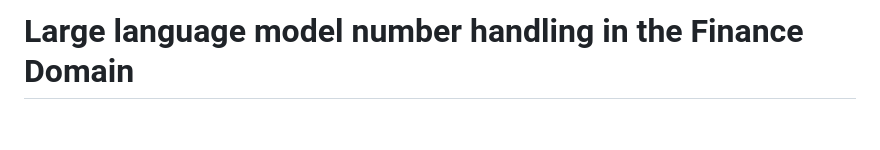
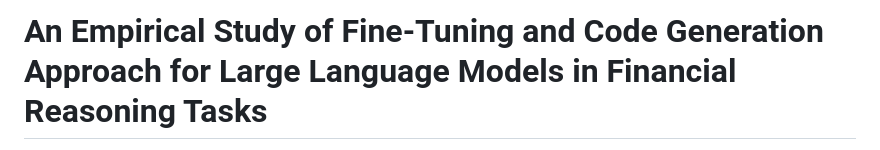
Before and after one commit to rjanant/LLM-in-financial-domain, a Markdown page: README.md, the part around the change printed below. GitHub-like rendering; blank space fills up the shorter version.

```diff
--- a/README.md
+++ b/README.md
@@ -1,3 +1,3 @@
-<h1>Large language model number handling in the Finance Domain</h1>
+<h1>An Empirical Study of Fine-Tuning and Code Generation Approach for Large Language Models in Financial Reasoning Tasks</h1>
 
 Abstract:
```
Also changed, not shown: other parts of README.md (+1 -1 lines).
